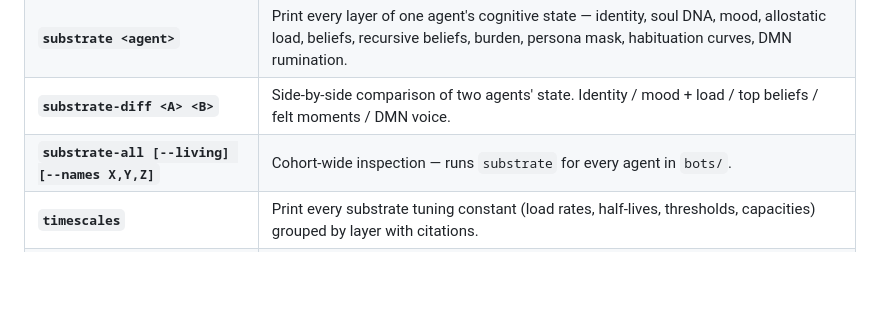
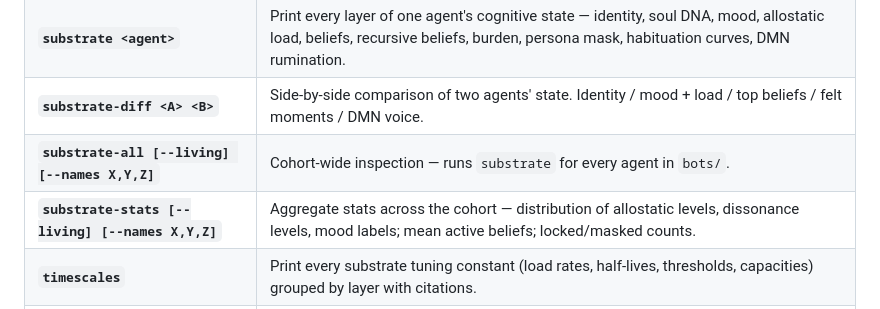
Before and after one commit to MatthewTracy/anima, a Markdown page: docs/SCRIPTS.md, the part around the change. GitHub-like rendering; blank space fills up the shorter version.

Commit message:
v0.92.0 — docs/SCRIPTS.md: add substrate-stats entry
Just shipped substrate-stats in v0.91 but forgot to update the script
catalogue. Added the row in the free/no-cost section between
substrate-all and timescales, with the same flag syntax.

No code changes; 246 tests still pass.

Reflection: A doc that updates one version too late is itself a tiny
regression — visitors skim SCRIPTS.md and miss the newest tool.
Catching it on the next iteration is the right cadence.

Co-Authored-By: Claude Opus 4.7 (1M context) <noreply@anthropic.com>

```diff
--- a/docs/SCRIPTS.md
+++ b/docs/SCRIPTS.md
@@ -12,6 +12,7 @@
 | **`substrate <agent>`** | Print every layer of one agent's cognitive state — identity, soul DNA, mood, allostatic load, beliefs, recursive beliefs, burden, persona mask, habituation curves, DMN rumination. |
 | **`substrate-diff <A> <B>`** | Side-by-side comparison of two agents' state. Identity / mood + load / top beliefs / felt moments / DMN voice. |
 | **`substrate-all [--living] [--names X,Y,Z]`** | Cohort-wide inspection — runs `substrate` for every agent in `bots/`. |
+| **`substrate-stats [--living] [--names X,Y,Z]`** | Aggregate stats across the cohort — distribution of allostatic levels, dissonance levels, mood labels; mean active beliefs; locked/masked counts. |
 | **`timescales`** | Print every substrate tuning constant (load rates, half-lives, thresholds, capacities) grouped by layer with citations. |
 | **`souls [name] [--full] [--history] [--last N]`** | Soul census: who's alive, who's locked, motto drift over time. |
 | **`feuds`** | Cross-game antagonism graph. |
```
